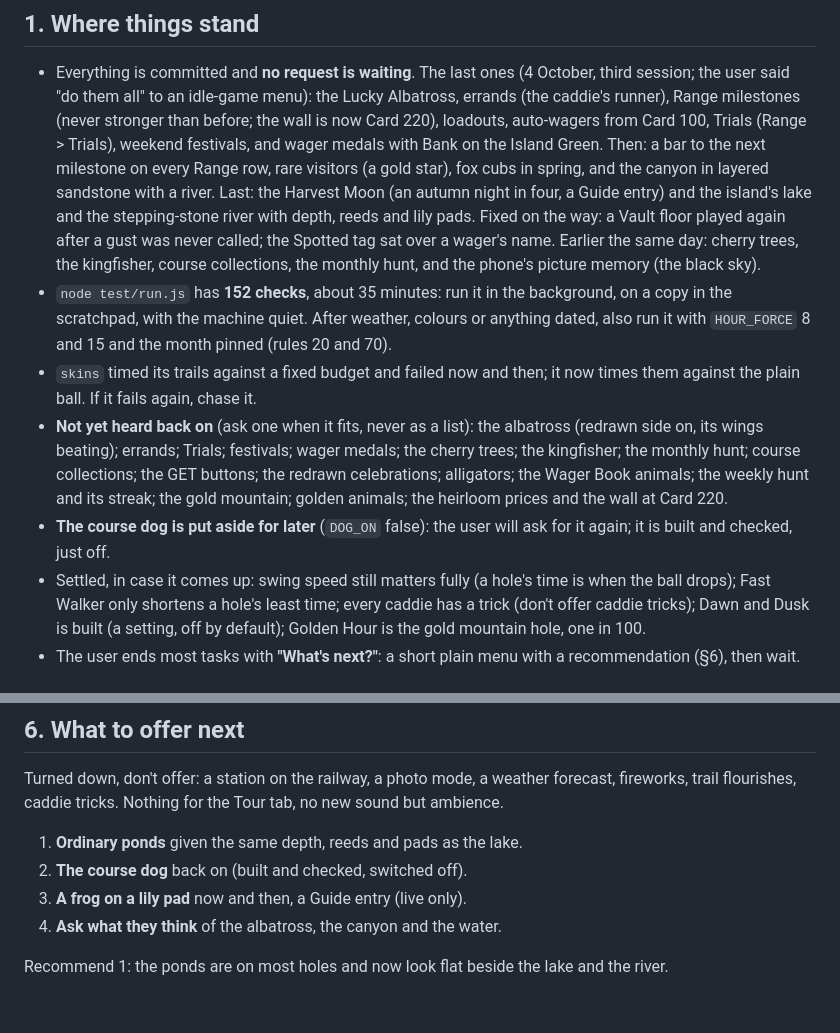
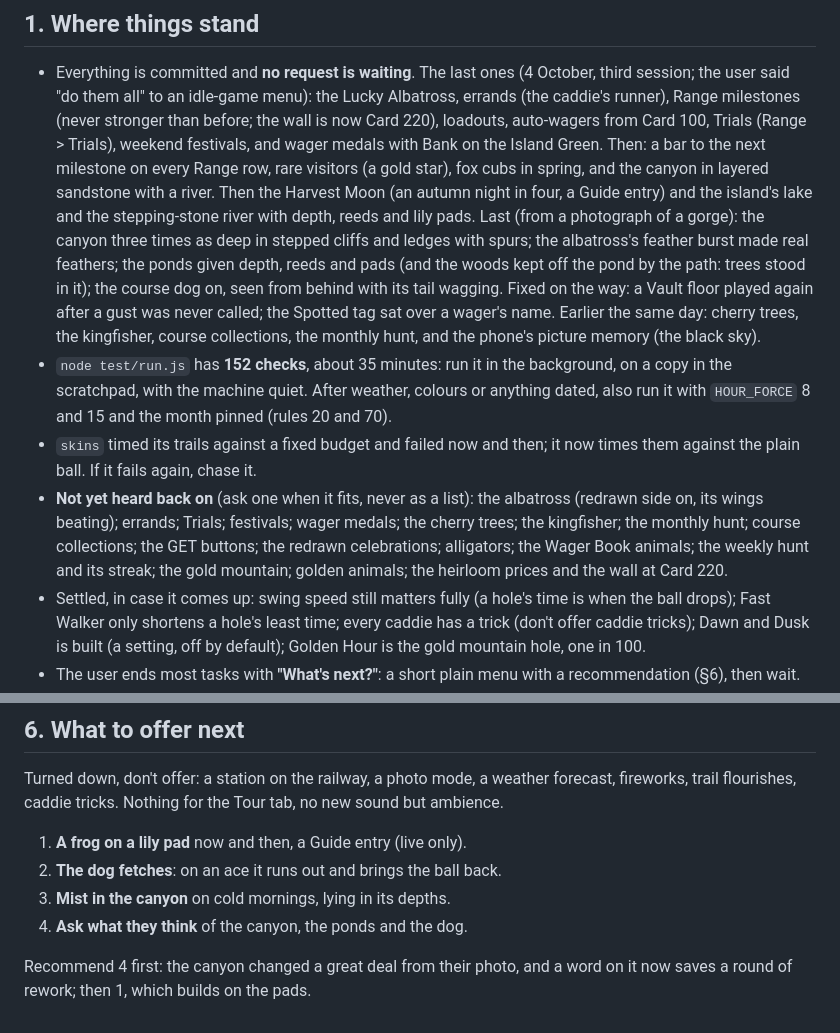
Before and after one commit to dankashay123/Idle-golf, a Markdown page: HANDOFF.md, 2 parts joined by grey strips. GitHub-like rendering.

```diff
--- a/HANDOFF.md
+++ b/HANDOFF.md
@@ -21,9 +21,13 @@ through:
   festivals, and wager medals with Bank on the Island Green. Then: a bar
   to the next milestone on every Range row, rare visitors (a gold star),
   fox cubs in spring, and the canyon in layered sandstone with a river.
-  Last: the Harvest Moon (an autumn night in four, a Guide entry) and the
+  Then the Harvest Moon (an autumn night in four, a Guide entry) and the
   island's lake and the stepping-stone river with depth, reeds and lily
-  pads.
+  pads. Last (from a photograph of a gorge): the canyon three times as
+  deep in stepped cliffs and ledges with spurs; the albatross's feather
+  burst made real feathers; the ponds given depth, reeds and pads (and the
+  woods kept off the pond by the path: trees stood in it); the course dog
+  on, seen from behind with its tail wagging.
   Fixed on the way: a Vault floor played again after a gust was never
   called; the Spotted tag sat over a wager's name. Earlier the same day:
   cherry trees, the kingfisher, course collections, the monthly hunt, and
@@ -41,8 +45,6 @@ through:
   GET buttons; the redrawn celebrations; alligators; the Wager Book
   animals; the weekly hunt and its streak; the gold mountain; golden
   animals; the heirloom prices and the wall at Card 220.
-- **The course dog is put aside for later** (`DOG_ON` false): the user
-  will ask for it again; it is built and checked, just off.
 - Settled, in case it comes up: swing speed still matters fully (a hole's
   time is when the ball drops); Fast Walker only shortens a hole's least
   time; every caddie has a trick (don't offer caddie tricks); Dawn and
@@ -255,10 +257,11 @@ Turned down, don't offer: a station on the railway, a photo mode, a
 weather forecast, fireworks, trail flourishes, caddie tricks. Nothing for
 the Tour tab, no new sound but ambience.
 
-1. **Ordinary ponds** given the same depth, reeds and pads as the lake.
-2. **The course dog** back on (built and checked, switched off).
-3. **A frog on a lily pad** now and then, a Guide entry (live only).
-4. **Ask what they think** of the albatross, the canyon and the water.
+1. **A frog on a lily pad** now and then, a Guide entry (live only).
+2. **The dog fetches**: on an ace it runs out and brings the ball back.
+3. **Mist in the canyon** on cold mornings, lying in its depths.
+4. **Ask what they think** of the canyon, the ponds and the dog.
 
-Recommend 1: the ponds are on most holes and now look flat beside the
-lake and the river.
+Recommend 4 first: the canyon changed a great deal from their photo, and
+a word on it now saves a round of rework; then 1, which builds on the
+pads.
```
Also changed, not shown: docs/features.md (+22 -12 lines), 1 other file.
